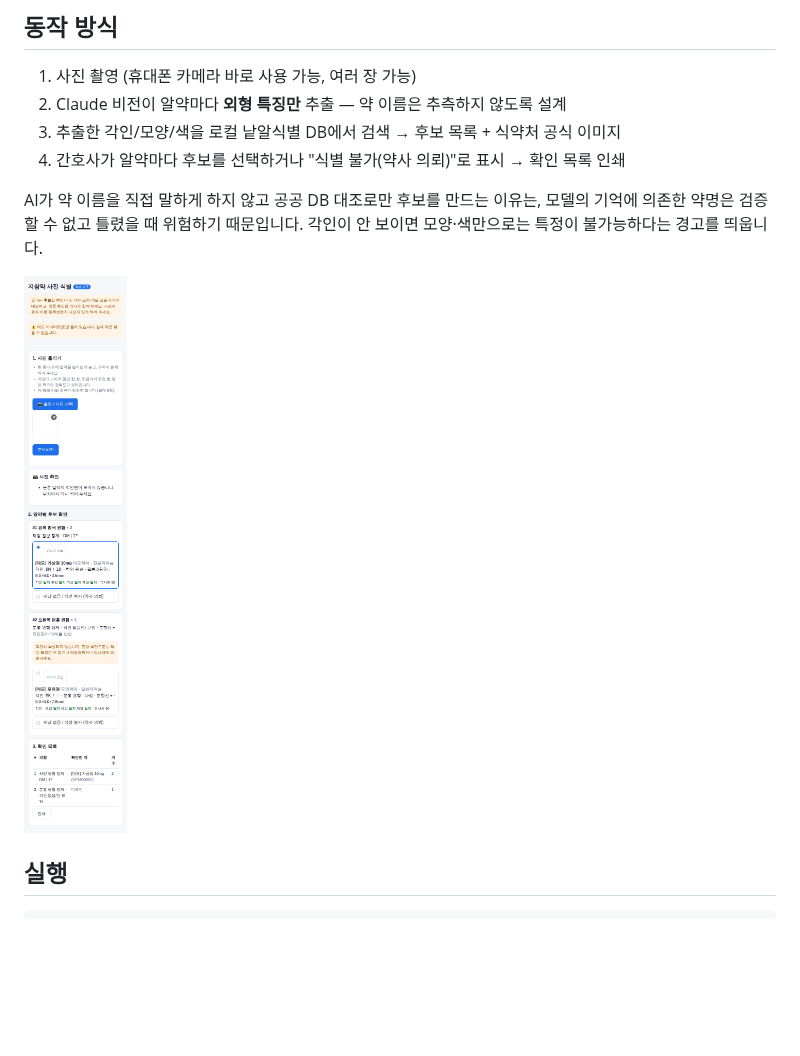
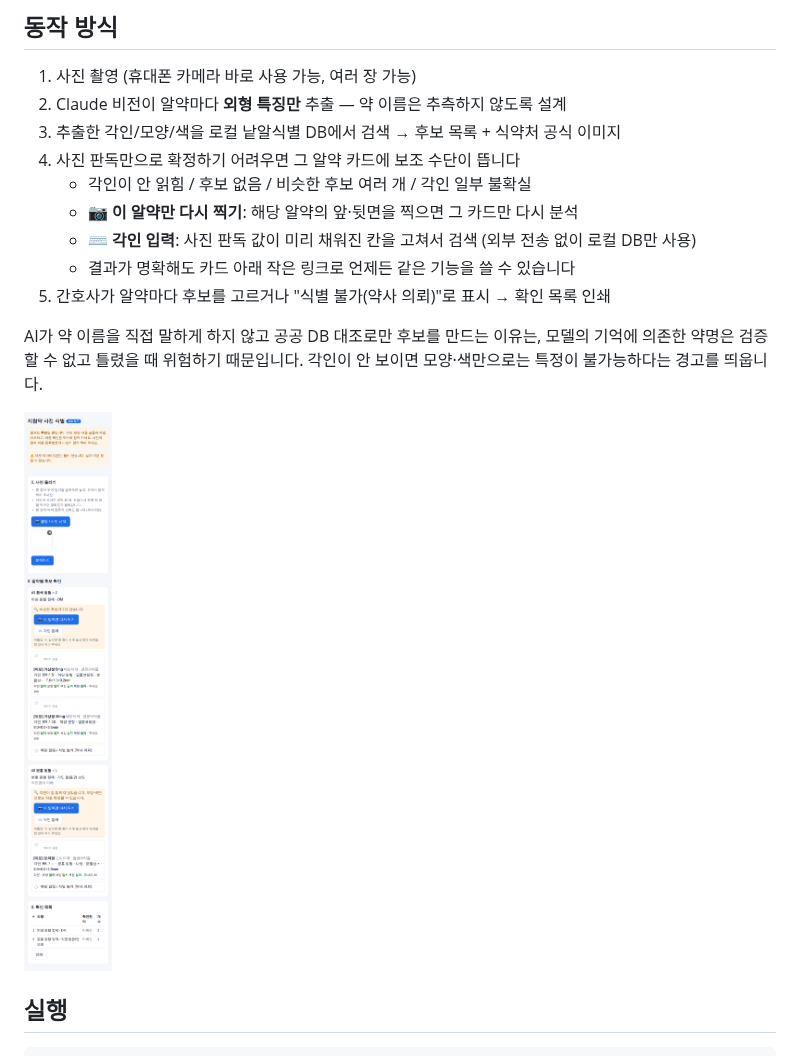
Before and after one commit to hiyoko-manju/thoughts, a Markdown page: pill-identifier/README.md, the part around the change. GitHub-like rendering; pictures changed too: pill-identifier/docs/screenshot.png; blank space fills up the shorter version.

```diff
--- a/pill-identifier/README.md
+++ b/pill-identifier/README.md
@@ -11,7 +11,12 @@
 1. 사진 촬영 (휴대폰 카메라 바로 사용 가능, 여러 장 가능)
 2. Claude 비전이 알약마다 **외형 특징만** 추출 — 약 이름은 추측하지 않도록 설계
 3. 추출한 각인/모양/색을 로컬 낱알식별 DB에서 검색 → 후보 목록 + 식약처 공식 이미지
-4. 간호사가 알약마다 후보를 선택하거나 "식별 불가(약사 의뢰)"로 표시 → 확인 목록 인쇄
+4. 사진 판독만으로 확정하기 어려우면 그 알약 카드에 보조 수단이 뜹니다
+   - 각인이 안 읽힘 / 후보 없음 / 비슷한 후보 여러 개 / 각인 일부 불확실
+   - **📷 이 알약만 다시 찍기**: 해당 알약의 앞·뒷면을 찍으면 그 카드만 다시 분석
+   - **⌨️ 각인 입력**: 사진 판독 값이 미리 채워진 칸을 고쳐서 검색 (외부 전송 없이 로컬 DB만 사용)
+   - 결과가 명확해도 카드 아래 작은 링크로 언제든 같은 기능을 쓸 수 있습니다
+5. 간호사가 알약마다 후보를 고르거나 "식별 불가(약사 의뢰)"로 표시 → 확인 목록 인쇄
 
 AI가 약 이름을 직접 말하게 하지 않고 공공 DB 대조로만 후보를 만드는 이유는,
 모델의 기억에 의존한 약명은 검증할 수 없고 틀렸을 때 위험하기 때문입니다.
```
Also changed, not shown: 5 other files.
